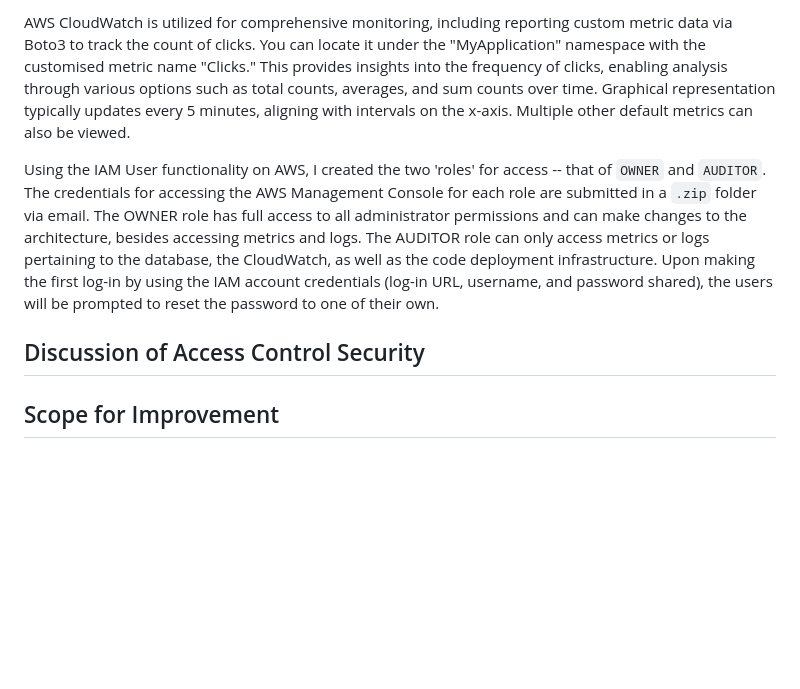
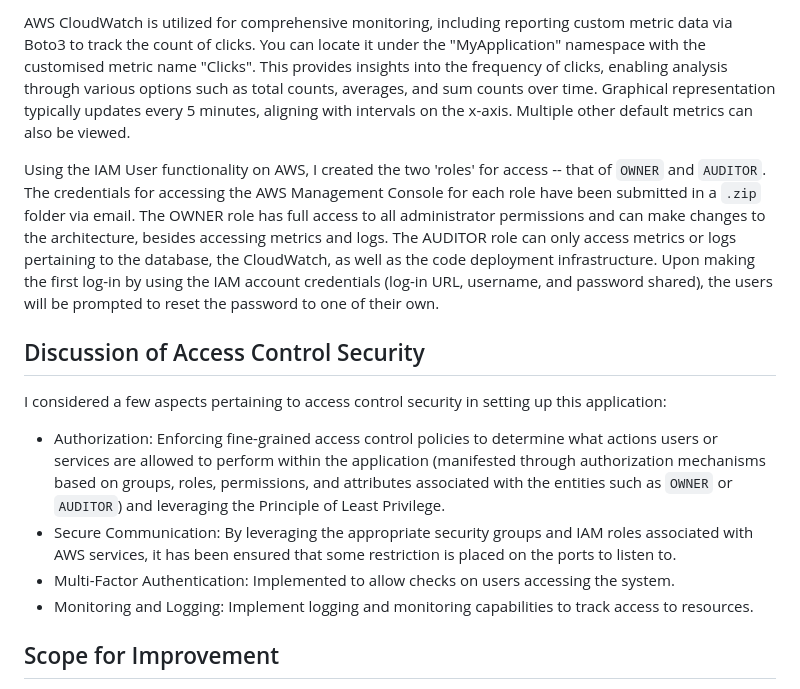
Before and after one commit to guptanirman11/click_counter, a Markdown page: README.md, the part around the change printed below. Drawn GitHub-style; blank space fills up the shorter version.

```diff
--- a/README.md
+++ b/README.md
@@ -37,9 +48,16 @@ The application is deployed on AWS using EC2 instances and Elasticache for cachi
 
-AWS CloudWatch is utilized for comprehensive monitoring, including reporting custom metric data via Boto3 to track the count of clicks. You can locate it under the "MyApplication" namespace with the customised metric name "Clicks." This provides insights into the frequency of clicks, enabling analysis through various options such as total counts, averages, and sum counts over time. Graphical representation typically updates every 5 minutes, aligning with intervals on the x-axis. Multiple other default metrics can also be viewed.
+AWS CloudWatch is utilized for comprehensive monitoring, including reporting custom metric data via Boto3 to track the count of clicks. You can locate it under the "MyApplication" namespace with the customised metric name "Clicks". This provides insights into the frequency of clicks, enabling analysis through various options such as total counts, averages, and sum counts over time. Graphical representation typically updates every 5 minutes, aligning with intervals on the x-axis. Multiple other default metrics can also be viewed.
 
-Using the IAM User functionality on AWS, I created the two 'roles' for access -- that of `OWNER` and `AUDITOR`. The credentials for accessing the AWS Management Console for each role are submitted in a `.zip` folder via email. The OWNER role has full access to all administrator permissions and can make changes to the architecture, besides accessing metrics and logs. The AUDITOR role can only access metrics or logs pertaining to the database, the CloudWatch, as well as the code deployment infrastructure. Upon making the first log-in by using the IAM account credentials (log-in URL, username, and password shared), the users will be prompted to reset the password to one of their own.
+Using the IAM User functionality on AWS, I created the two 'roles' for access -- that of `OWNER` and `AUDITOR`. The credentials for accessing the AWS Management Console for each role have been submitted in a `.zip` folder via email. The OWNER role has full access to all administrator permissions and can make changes to the architecture, besides accessing metrics and logs. The AUDITOR role can only access metrics or logs pertaining to the database, the CloudWatch, as well as the code deployment infrastructure. Upon making the first log-in by using the IAM account credentials (log-in URL, username, and password shared), the users will be prompted to reset the password to one of their own.
 
 ## Discussion of Access Control Security
+I considered a few aspects pertaining to access control security in setting up this application:
+* Authorization: Enforcing fine-grained access control policies to determine what actions users or services are allowed to perform within the application
+(manifested through authorization mechanisms based on groups, roles, permissions, and attributes associated with the entities such as `OWNER` or `AUDITOR`) and leveraging the Principle of Least Privilege.
+* Secure Communication: By leveraging the appropriate security groups and IAM roles associated with AWS services, it has been ensured that some restriction is placed on the ports to listen to.
+* Multi-Factor Authentication: Implemented to allow checks on users accessing the system.
+* Monitoring and Logging: Implement logging and monitoring capabilities to track access to resources.
+
 
 ## Scope for Improvement
 To enhance security, HTTPS can be implemented using a registered Domain Name system, though cost considerations influenced the decision for time being. Load balancing and scaling strategies can be employed to handle increasing server demands, alongside optimizations like increasing pull workers for faster queue processing (however, one drawback for this strategy might be that we might have to use multi-threading appraoches for avoiding race conditions). Integration of SQS instead of a custom thread-safe queue can further improve scalability and efficiency.
```
Also changed, not shown: other parts of README.md (+26 -6 lines).
